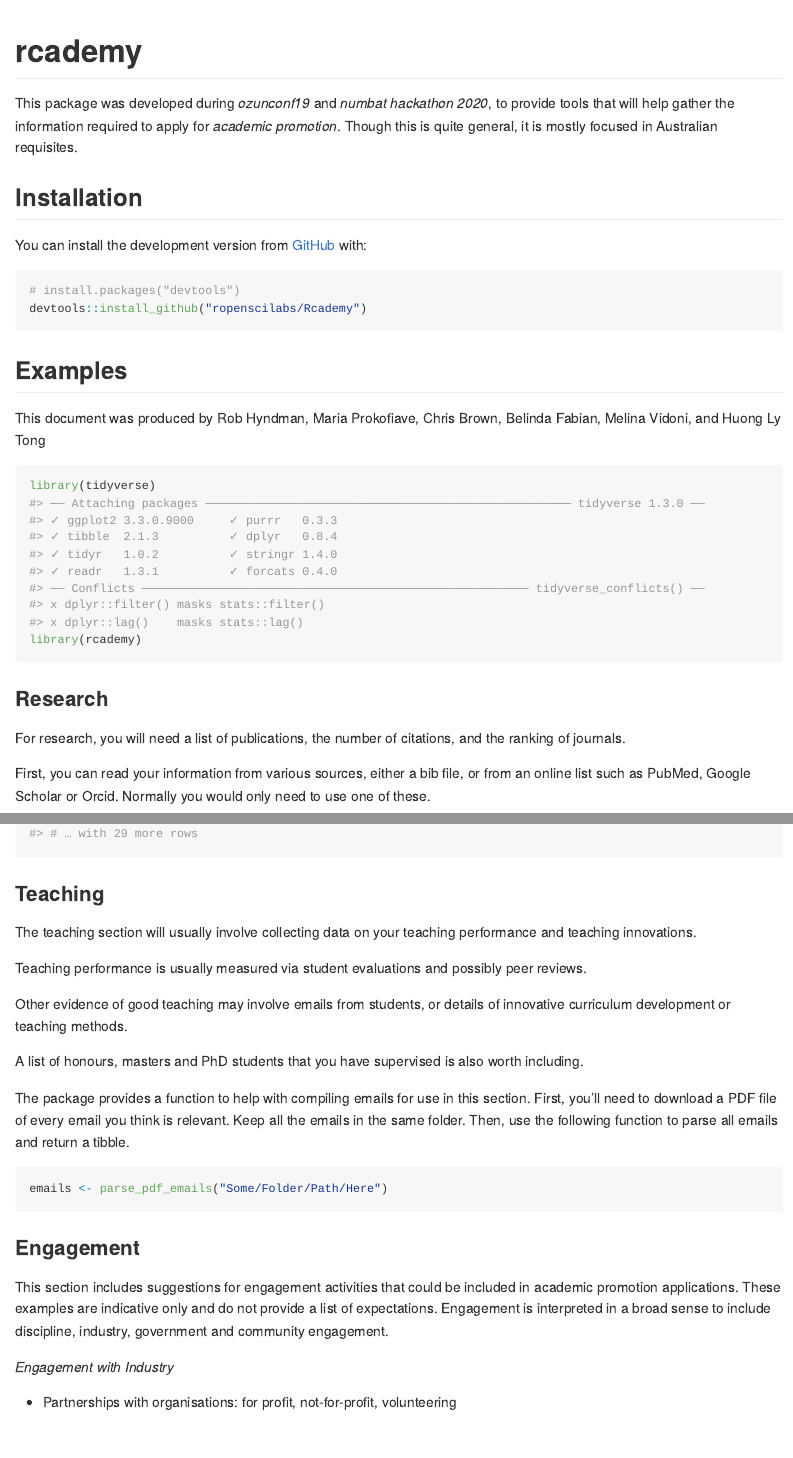
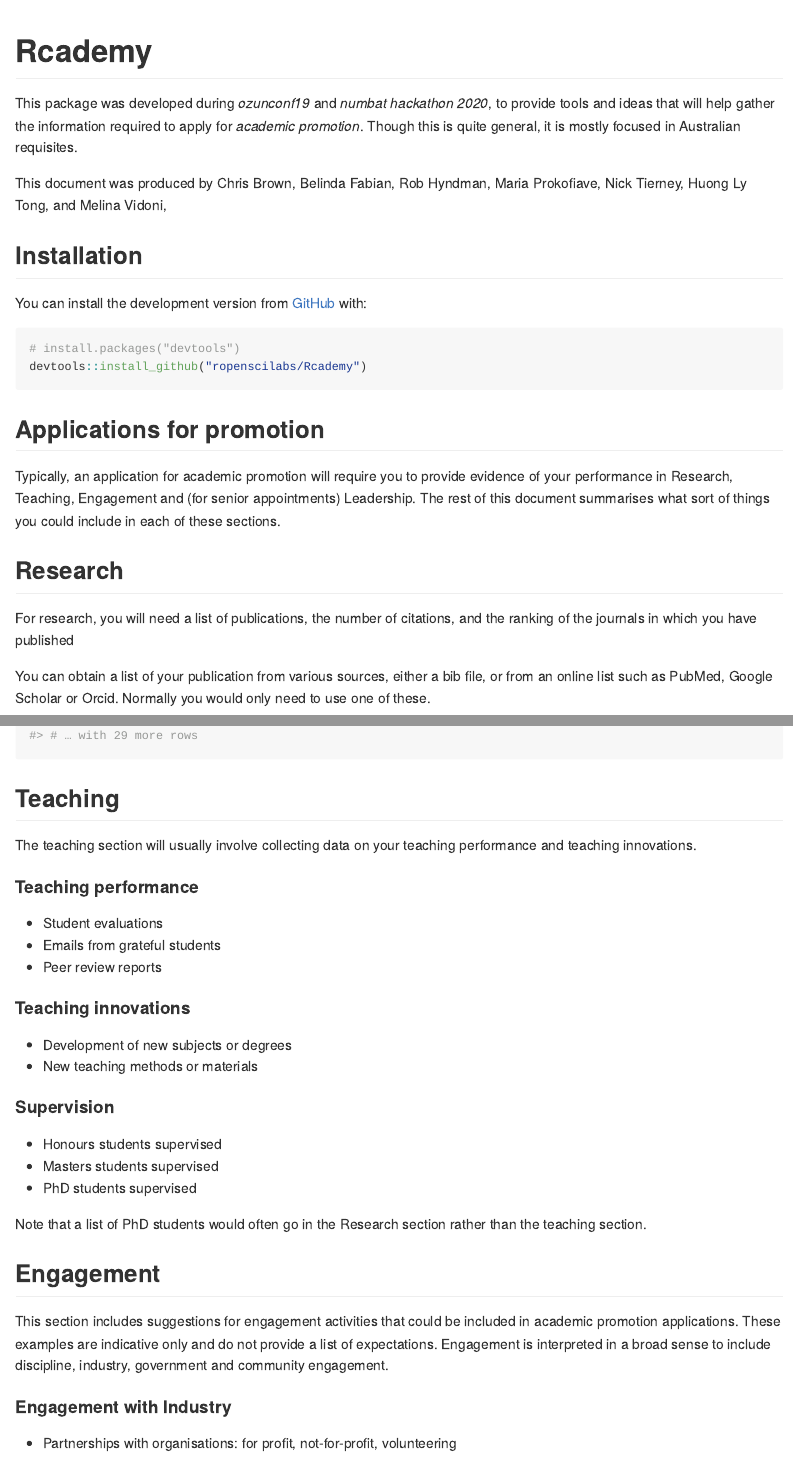
Before and after one commit to robjhyndman/Rcademy, an R Markdown document (README.Rmd): the page in a window 1100 px wide, from its top, and a second part further down, joined at a grey line. The pictures show the output file README.md that the author committed with the source, drawn offline in the style of GitHub.

Commit message:
Updated readme

````diff
--- a/README.Rmd
+++ b/README.Rmd
@@ -14,12 +14,14 @@ knitr::opts_chunk$set(
 )
 ```
 
-# rcademy
+# Rcademy
 
 <!-- badges: start -->
 <!-- badges: end -->
 
-This package was developed during _ozunconf19_ and _numbat hackathon 2020_, to provide tools that will help gather the information required to apply for _academic promotion_. Though this is quite general, it is mostly focused in Australian requisites.
+This package was developed during _ozunconf19_ and _numbat hackathon 2020_, to provide tools and ideas that will help gather the information required to apply for _academic promotion_. Though this is quite general, it is mostly focused in Australian requisites.
+
+This document was produced by Chris Brown, Belinda Fabian, Rob Hyndman, Maria Prokofiave, Nick Tierney, Huong Ly Tong, and Melina Vidoni,
 
 ## Installation
 
@@ -30,23 +32,20 @@ You can install the development version from [GitHub](https://github.com/) with:
 devtools::install_github("ropenscilabs/Rcademy")
 ```
 
-## Examples
+## Applications for promotion
 
-This document was produced by Rob Hyndman, Maria Prokofiave, Chris Brown, Belinda Fabian, Melina Vidoni, and Huong Ly Tong
+Typically, an application for academic promotion will require you to provide evidence of your performance in Research, Teaching, Engagement and (for senior appointments) Leadership. The rest of this document summarises what sort of things you could include in each of these sections.
 
+## Research
+
+For research, you will need a list of publications, the number of citations, and the ranking of the journals in which you have published
+
+You can obtain a list of your publication from various sources, either a bib file, or from an online list such as PubMed, Google Scholar or Orcid. Normally you would only need to use one of these.
 
 ```{r}
 library(tidyverse)
 library(rcademy)
 ```
-
-
-### Research
-
-
-For research, you will need a list of publications, the number of citations, and the ranking of journals.
-
-First, you can read your information from various sources, either a bib file, or from an online list such as PubMed, Google Scholar or Orcid. Normally you would only need to use one of these.
 
 ```r
 mypubs <- read_bib("mypubs.bib")
@@ -111,27 +112,34 @@ mypubs %>%
   arrange(desc(cited_by_tweeters_count))
 ```
 
-### Teaching
+## Teaching
 
 The teaching section will usually involve collecting data on your teaching performance and teaching innovations.
 
-Teaching performance is usually measured via student evaluations and possibly peer reviews.
+#### Teaching performance
 
-Other evidence of good teaching may involve emails from students, or details of innovative curriculum development or teaching methods.
+ - Student evaluations
+ - Emails from grateful students
+ - Peer review reports
 
-A list of honours, masters and PhD students that you have supervised is also worth including.
+#### Teaching innovations
 
-The package provides a function to help with compiling emails for use in this section. First, you'll need to download a PDF file of every email you think is relevant. Keep all the emails in the same folder. Then, use the following function to parse all emails and return a tibble.
+  - Development of new subjects or degrees
+  - New teaching methods or materials
 
-```{r eval=FALSE}
-emails <- parse_pdf_emails("Some/Folder/Path/Here")
-```
+#### Supervision
 
-### Engagement
+  - Honours students supervised
+  - Masters students supervised
+  - PhD students supervised
+
+Note that a list of PhD students would often go in the Research section rather than the teaching section.
+
+## Engagement
 
 This section includes suggestions for engagement activities that could be included in academic promotion applications. These examples are indicative only and do not provide a list of expectations. Engagement is interpreted in a broad sense to include discipline, industry, government and community engagement.
 
-*Engagement with Industry*
+#### Engagement with Industry
 
 - Partnerships with organisations: for profit, not-for-profit, volunteering
 - Consulting projects -> could list value of projects, reports completed
````
Also changed, not shown: README.md, README.Rmd (40 more changed lines).
